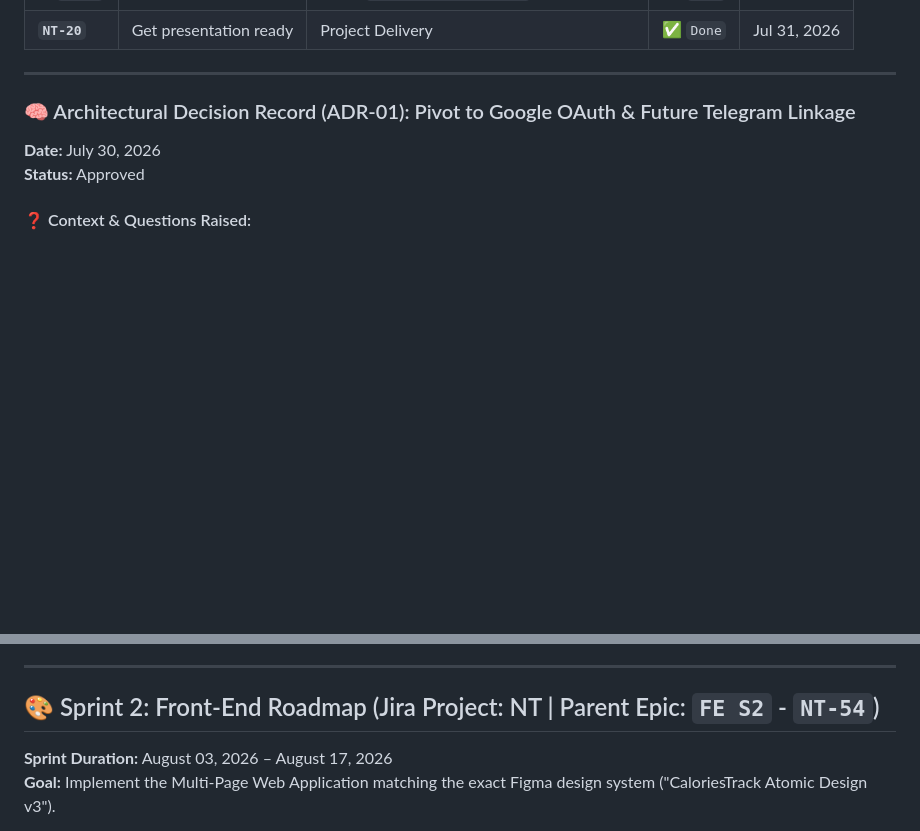
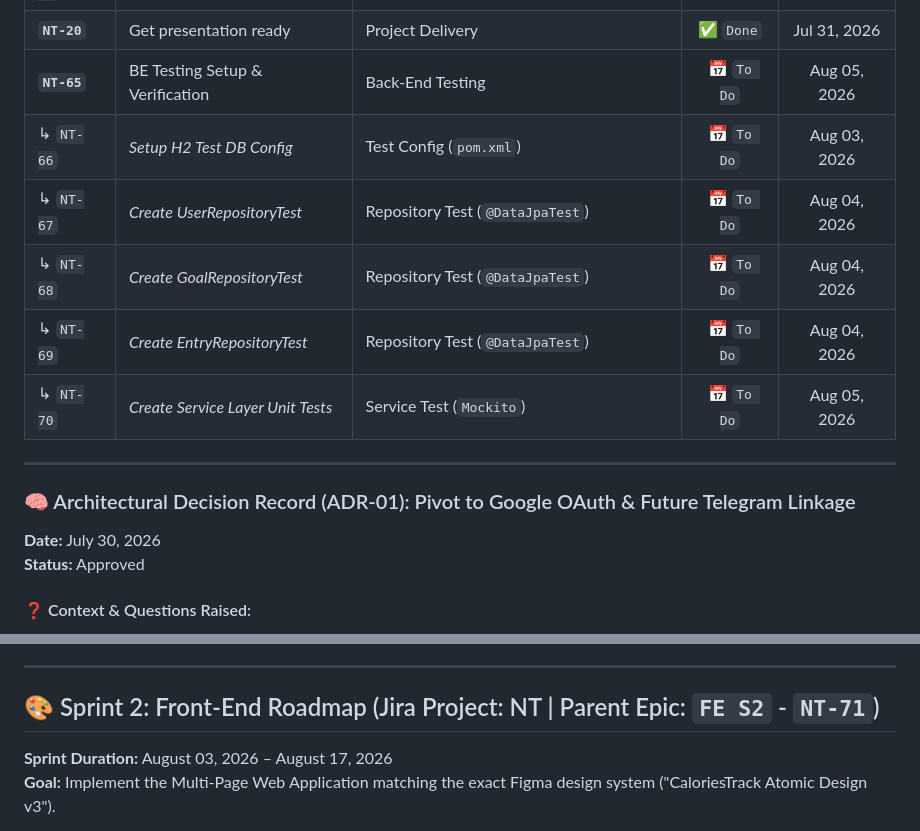
Before and after one commit to ec-mentors/project-module-andres-bs12, a Markdown page: README.md, 2 parts joined by grey strips. Rendered like a GitHub page; blank space fills up the shorter version.

Commit message:
docs: update README with testing tasks NT-65 to NT-70 and FE S2 epic key

```diff
--- a/README.md
+++ b/README.md
@@ -41,6 +41,12 @@ NutritionTracker is a Spring Boot application designed to help users log their d
 | ↳ `NT-29` | *Create Goal Controller* | REST (`GoalController.java`) | ✅ `Done` | Jul 29, 2026 |
 | ↳ `NT-30` | *Create Entry Controller* | REST (`EntryController.java`) | ✅ `Done` | Jul 29, 2026 |
 | **`NT-20`** | Get presentation ready | Project Delivery | ✅ `Done` | Jul 31, 2026 |
+| **`NT-65`** | BE Testing Setup & Verification | Back-End Testing | 📅 `To Do` | Aug 05, 2026 |
+| ↳ `NT-66` | *Setup H2 Test DB Config* | Test Config (`pom.xml`) | 📅 `To Do` | Aug 03, 2026 |
+| ↳ `NT-67` | *Create UserRepositoryTest* | Repository Test (`@DataJpaTest`) | 📅 `To Do` | Aug 04, 2026 |
+| ↳ `NT-68` | *Create GoalRepositoryTest* | Repository Test (`@DataJpaTest`) | 📅 `To Do` | Aug 04, 2026 |
+| ↳ `NT-69` | *Create EntryRepositoryTest* | Repository Test (`@DataJpaTest`) | 📅 `To Do` | Aug 04, 2026 |
+| ↳ `NT-70` | *Create Service Layer Unit Tests* | Service Test (`Mockito`) | 📅 `To Do` | Aug 05, 2026 |
 
 ---
 
@@ -61,7 +67,7 @@ During Sprint 1, two architectural questions were evaluated:
 
 ---
 
-## 🎨 Sprint 2: Front-End Roadmap (Jira Project: NT | Parent Epic: `FE S2` - `NT-54`)
+## 🎨 Sprint 2: Front-End Roadmap (Jira Project: NT | Parent Epic: `FE S2` - `NT-71`)
 
 **Sprint Duration:** August 03, 2026 – August 17, 2026
 **Goal:** Implement the Multi-Page Web Application matching the exact Figma design system ("CaloriesTrack Atomic Design v3").
```
Also changed, not shown: .agents/rules/user_preferences.md (added, +9 -0 lines).
